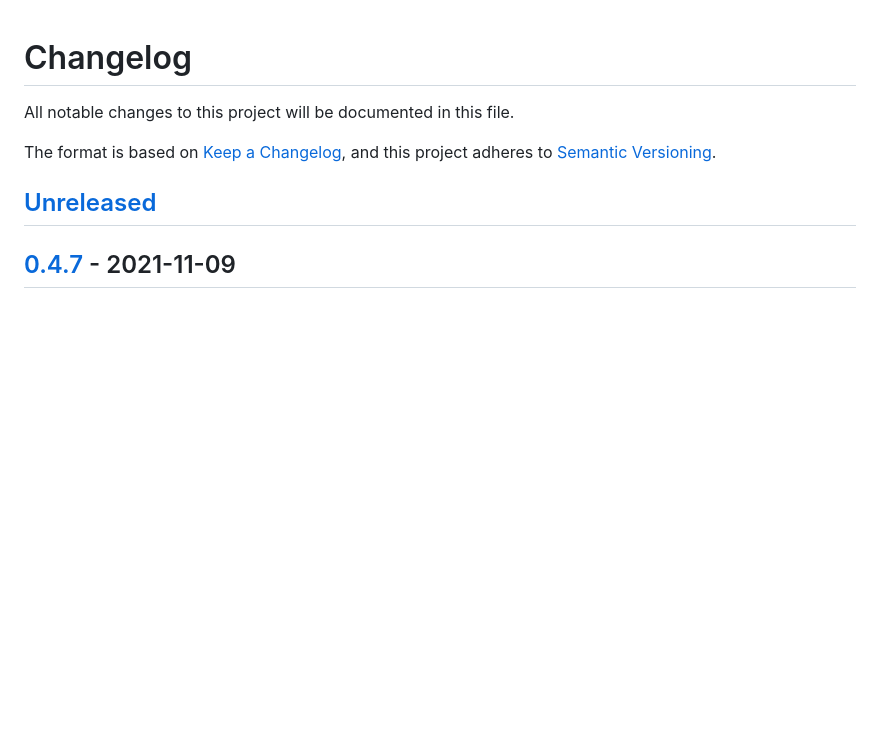
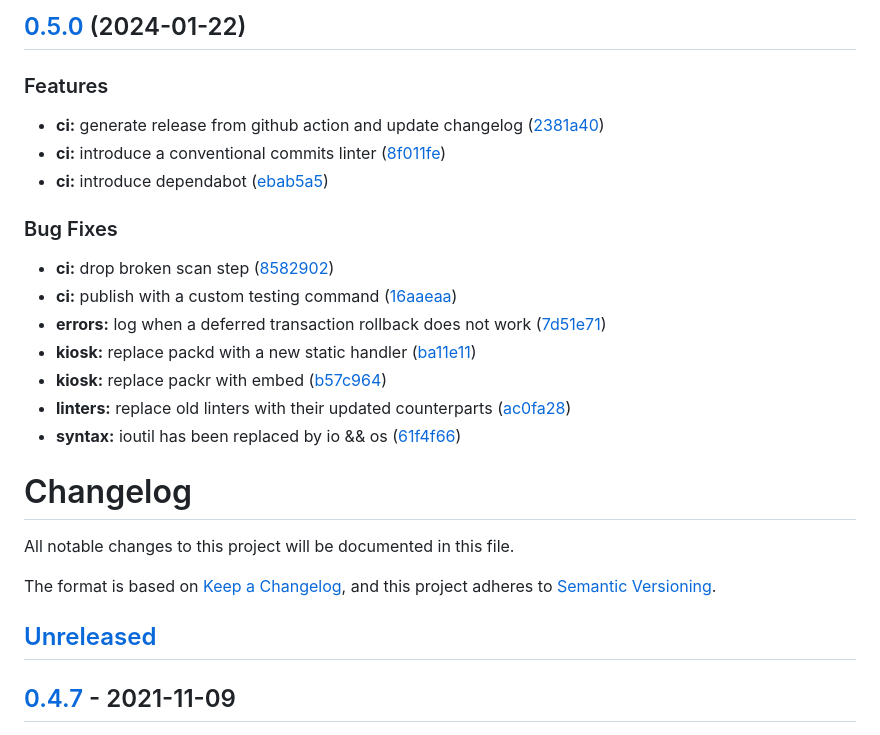
Before and after one commit to immobiliare/peephole, a Markdown page: .github/CHANGELOG.md, the part around the change. Drawn GitHub-style; blank space fills up the shorter version.

Commit message:
chore(release): 0.5.0 [skip ci]

```diff
--- a/.github/CHANGELOG.md
+++ b/.github/CHANGELOG.md
@@ -1,3 +1,23 @@
+## [0.5.0](https://github.com/immobiliare/peephole/compare/0.4.7...0.5.0) (2024-01-22)
+
+
+### Features
+
+* **ci:** generate release from github action and update changelog ([2381a40](https://github.com/immobiliare/peephole/commit/2381a40abac1dfcc8c0b5f02efce7a94babab4a1))
+* **ci:** introduce a conventional commits linter ([8f011fe](https://github.com/immobiliare/peephole/commit/8f011fe711d04a6b0e7392c6f748458b096a244f))
+* **ci:** introduce dependabot ([ebab5a5](https://github.com/immobiliare/peephole/commit/ebab5a5eef7e85a0d177f0e5a1d34c19d8216814))
+
+
+### Bug Fixes
+
+* **ci:** drop broken scan step ([8582902](https://github.com/immobiliare/peephole/commit/858290248e5e55ac60b93429f4fd2e120f847217))
+* **ci:** publish with a custom testing command ([16aaeaa](https://github.com/immobiliare/peephole/commit/16aaeaa3fdf1a47241382d17b1be56bc60b16b2e))
+* **errors:** log when a deferred transaction rollback does not work ([7d51e71](https://github.com/immobiliare/peephole/commit/7d51e71bf3a2935cdc1bbc12a715789e0790df08))
+* **kiosk:** replace packd with a new static handler ([ba11e11](https://github.com/immobiliare/peephole/commit/ba11e116f9274d8dc86690669f32b313e7a10c16))
+* **kiosk:** replace packr with embed ([b57c964](https://github.com/immobiliare/peephole/commit/b57c96465206f461ae8cc0416aa1aef40cee93a5))
+* **linters:** replace old linters with their updated counterparts ([ac0fa28](https://github.com/immobiliare/peephole/commit/ac0fa28d4660067f3829252627eb373a67f7a83c))
+* **syntax:** ioutil has been replaced by io && os ([61f4f66](https://github.com/immobiliare/peephole/commit/61f4f6601926ba6ece8daa61dc8a19e5d13c2e18))
+
 # Changelog
 
 All notable changes to this project will be documented in this file.
```
